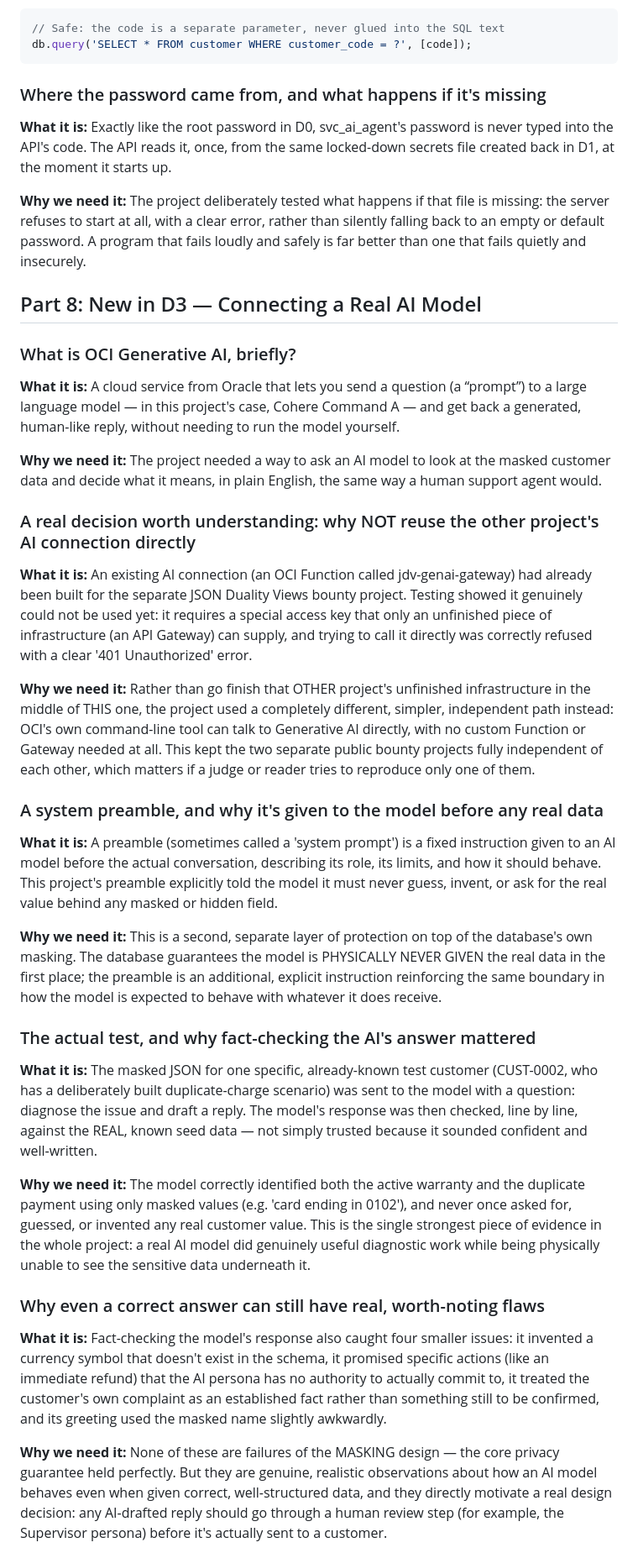
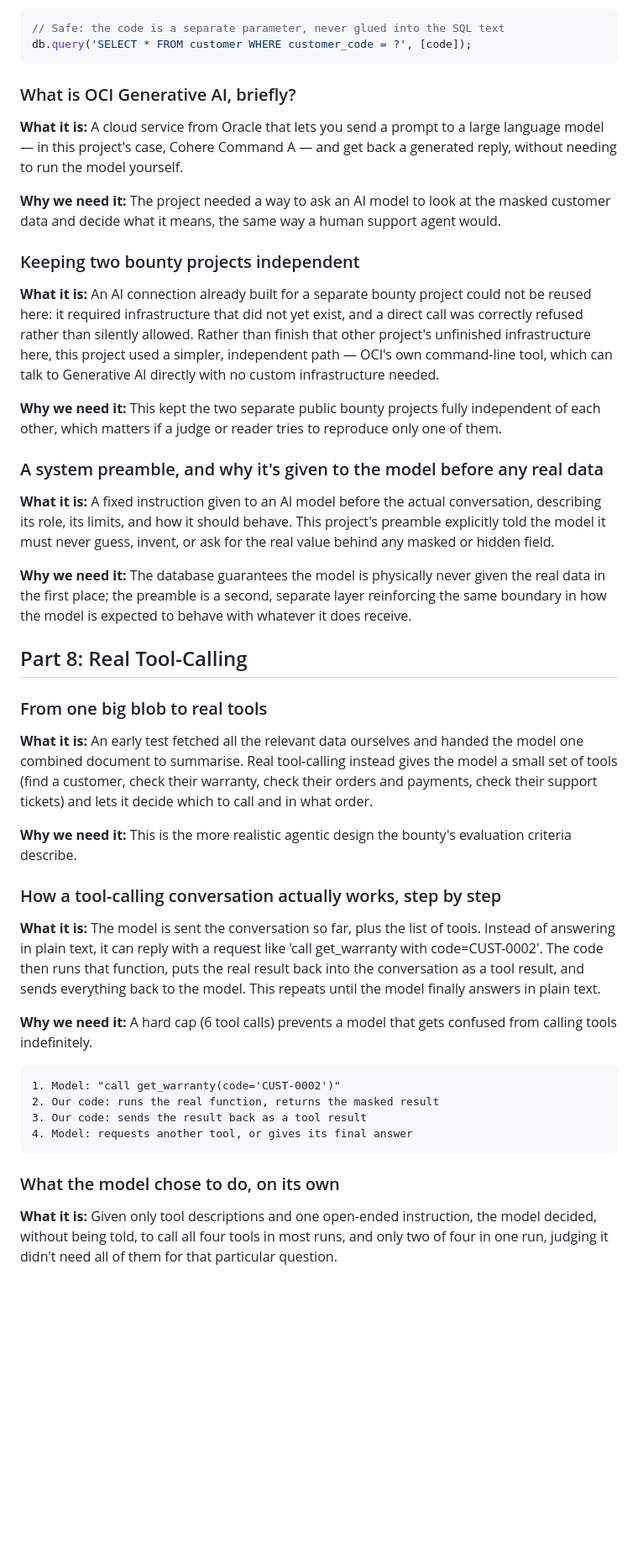
Before and after one commit to morad1998/mysql-ddm-ai-support-agent, a Markdown page: docs/learning/concept-guide.md, the part around one of its changes. Shown at 84% size. GitHub-like rendering; blank space fills up the shorter version.

Commit message:
docs: correct learner concept guide (view-experiment scope, component dependency, remove unverified claim, update roadmap)

````diff
--- a/docs/learning/concept-guide.md
+++ b/docs/learning/concept-guide.md
@@ -233,40 +234,46 @@ git push -u origin main
 db.query('SELECT * FROM customer WHERE customer_code = ?', [code]);
 ```
 
-### Where the password came from, and what happens if it's missing
-
-**What it is:** Exactly like the root password in D0, svc_ai_agent's password is never typed into the API's code. The API reads it, once, from the same locked-down secrets file created back in D1, at the moment it starts up.
-
-**Why we need it:** The project deliberately tested what happens if that file is missing: the server refuses to start at all, with a clear error, rather than silently falling back to an empty or default password. A program that fails loudly and safely is far better than one that fails quietly and insecurely.
-
-## Part 8: New in D3 — Connecting a Real AI Model
-
 ### What is OCI Generative AI, briefly?
 
-**What it is:** A cloud service from Oracle that lets you send a question (a “prompt”) to a large language model — in this project's case, Cohere Command A — and get back a generated, human-like reply, without needing to run the model yourself.
+**What it is:** A cloud service from Oracle that lets you send a prompt to a large language model — in this project's case, Cohere Command A — and get back a generated reply, without needing to run the model yourself.
 
-**Why we need it:** The project needed a way to ask an AI model to look at the masked customer data and decide what it means, in plain English, the same way a human support agent would.
+**Why we need it:** The project needed a way to ask an AI model to look at the masked customer data and decide what it means, the same way a human support agent would.
 
-### A real decision worth understanding: why NOT reuse the other project's AI connection directly
+### Keeping two bounty projects independent
 
-**What it is:** An existing AI connection (an OCI Function called jdv-genai-gateway) had already been built for the separate JSON Duality Views bounty project. Testing showed it genuinely could not be used yet: it requires a special access key that only an unfinished piece of infrastructure (an API Gateway) can supply, and trying to call it directly was correctly refused with a clear '401 Unauthorized' error.
+**What it is:** An AI connection already built for a separate bounty project could not be reused here: it required infrastructure that did not yet exist, and a direct call was correctly refused rather than silently allowed. Rather than finish that other project's unfinished infrastructure here, this project used a simpler, independent path — OCI's own command-line tool, which can talk to Generative AI directly with no custom infrastructure needed.
 
-**Why we need it:** Rather than go finish that OTHER project's unfinished infrastructure in the middle of THIS one, the project used a completely different, simpler, independent path instead: OCI's own command-line tool can talk to Generative AI directly, with no custom Function or Gateway needed at all. This kept the two separate public bounty projects fully independent of each other, which matters if a judge or reader tries to reproduce only one of them.
+**Why we need it:** This kept the two separate public bounty projects fully independent of each other, which matters if a judge or reader tries to reproduce only one of them.
 
 ### A system preamble, and why it's given to the model before any real data
 
-**What it is:** A preamble (sometimes called a 'system prompt') is a fixed instruction given to an AI model before the actual conversation, describing its role, its limits, and how it should behave. This project's preamble explicitly told the model it must never guess, invent, or ask for the real value behind any masked or hidden field.
+**What it is:** A fixed instruction given to an AI model before the actual conversation, describing its role, its limits, and how it should behave. This project's preamble explicitly told the model it must never guess, invent, or ask for the real value behind any masked or hidden field.
 
-**Why we need it:** This is a second, separate layer of protection on top of the database's own masking. The database guarantees the model is PHYSICALLY NEVER GIVEN the real data in the first place; the preamble is an additional, explicit instruction reinforcing the same boundary in how the model is expected to behave with whatever it does receive.
+**Why we need it:** The database guarantees the model is physically never given the real data in the first place; the preamble is a second, separate layer reinforcing the same boundary in how the model is expected to behave with whatever it does receive.
 
-### The actual test, and why fact-checking the AI's answer mattered
+## Part 8: Real Tool-Calling
 
-**What it is:** The masked JSON for one specific, already-known test customer (CUST-0002, who has a deliberately built duplicate-charge scenario) was sent to the model with a question: diagnose the issue and draft a reply. The model's response was then checked, line by line, against the REAL, known seed data — not simply trusted because it sounded confident and well-written.
+### From one big blob to real tools
 
-**Why we need it:** The model correctly identified both the active warranty and the duplicate payment using only masked values (e.g. 'card ending in 0102'), and never once asked for, guessed, or invented any real customer value. This is the single strongest piece of evidence in the whole project: a real AI model did genuinely useful diagnostic work while being physically unable to see the sensitive data underneath it.
+**What it is:** An early test fetched all the relevant data ourselves and handed the model one combined document to summarise. Real tool-calling instead gives the model a small set of tools (find a customer, check their warranty, check their orders and payments, check their support tickets) and lets it decide which to call and in what order.
 
-### Why even a correct answer can still have real, worth-noting flaws
+**Why we need it:** This is the more realistic agentic design the bounty's evaluation criteria describe.
 
-**What it is:** Fact-checking the model's response also caught four smaller issues: it invented a currency symbol that doesn't exist in the schema, it promised specific actions (like an immediate refund) that the AI persona has no authority to actually commit to, it treated the customer's own complaint as an established fact rather than something still to be confirmed, and its greeting used the masked name slightly awkwardly.
+### How a tool-calling conversation actually works, step by step
 
-**Why we need it:** None of these are failures of the MASKING design — the core privacy guarantee held perfectly. But they are genuine, realistic observations about how an AI model behaves even when given correct, well-structured data, and they directly motivate a real design decision: any AI-drafted reply should go through a human review step (for example, the Supervisor persona) before it's actually sent to a customer.
+**What it is:** The model is sent the conversation so far, plus the list of tools. Instead of answering in plain text, it can reply with a request like 'call get_warranty with code=CUST-0002'. The code then runs that function, puts the real result back into the conversation as a tool result, and sends everything back to the model. This repeats until the model finally answers in plain text.
+
+**Why we need it:** A hard cap (6 tool calls) prevents a model that gets confused from calling tools indefinitely.
+
+```text
+1. Model: "call get_warranty(code='CUST-0002')"
+2. Our code: runs the real function, returns the masked result
+3. Our code: sends the result back as a tool result
+4. Model: requests another tool, or gives its final answer
+```
+
+### What the model chose to do, on its own
+
+**What it is:** Given only tool descriptions and one open-ended instruction, the model decided, without being told, to call all four tools in most runs, and only two of four in one run, judging it didn't need all of them for that particular question.
+
````
Also changed, not shown: other parts of docs/learning/concept-guide.md (+107 -69 lines).
